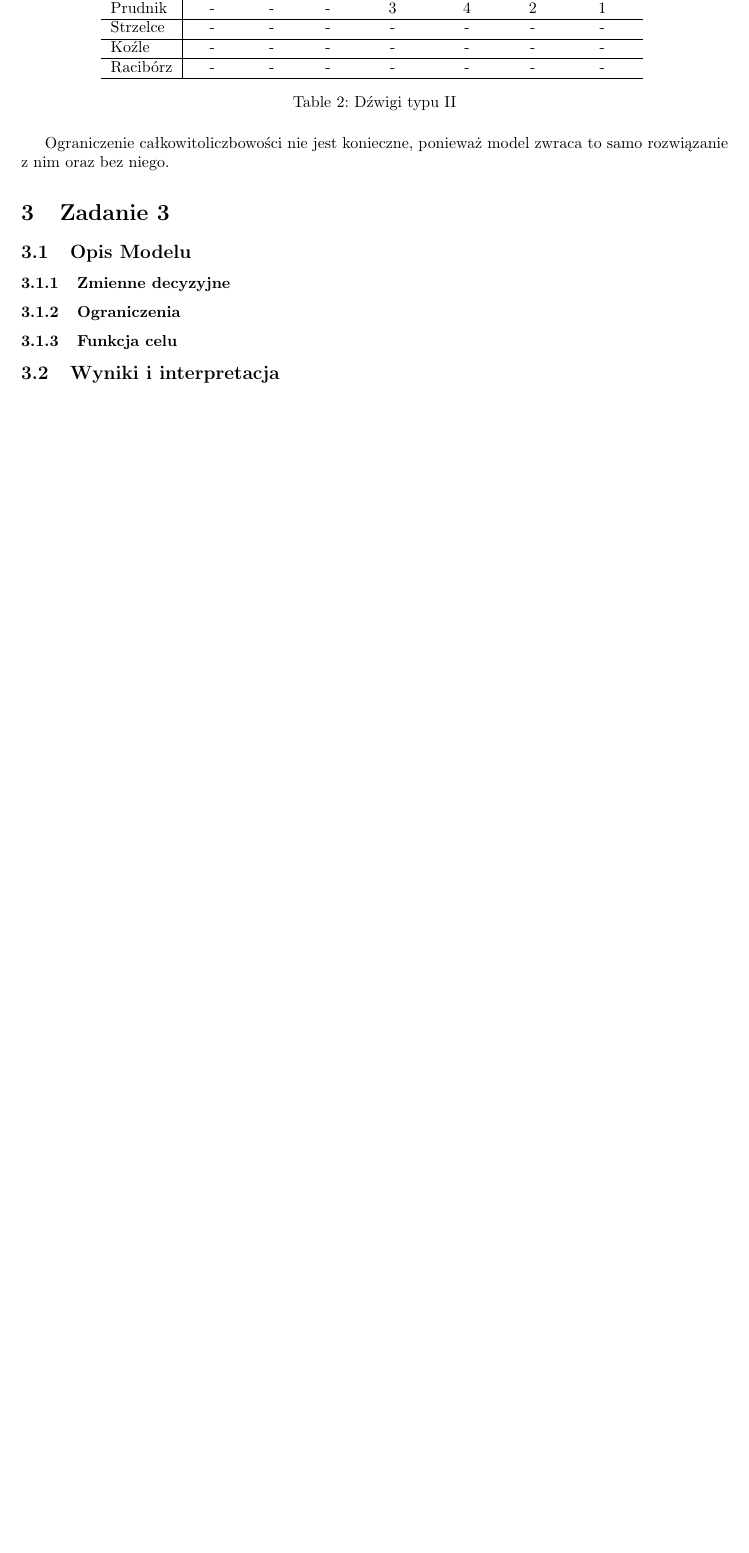
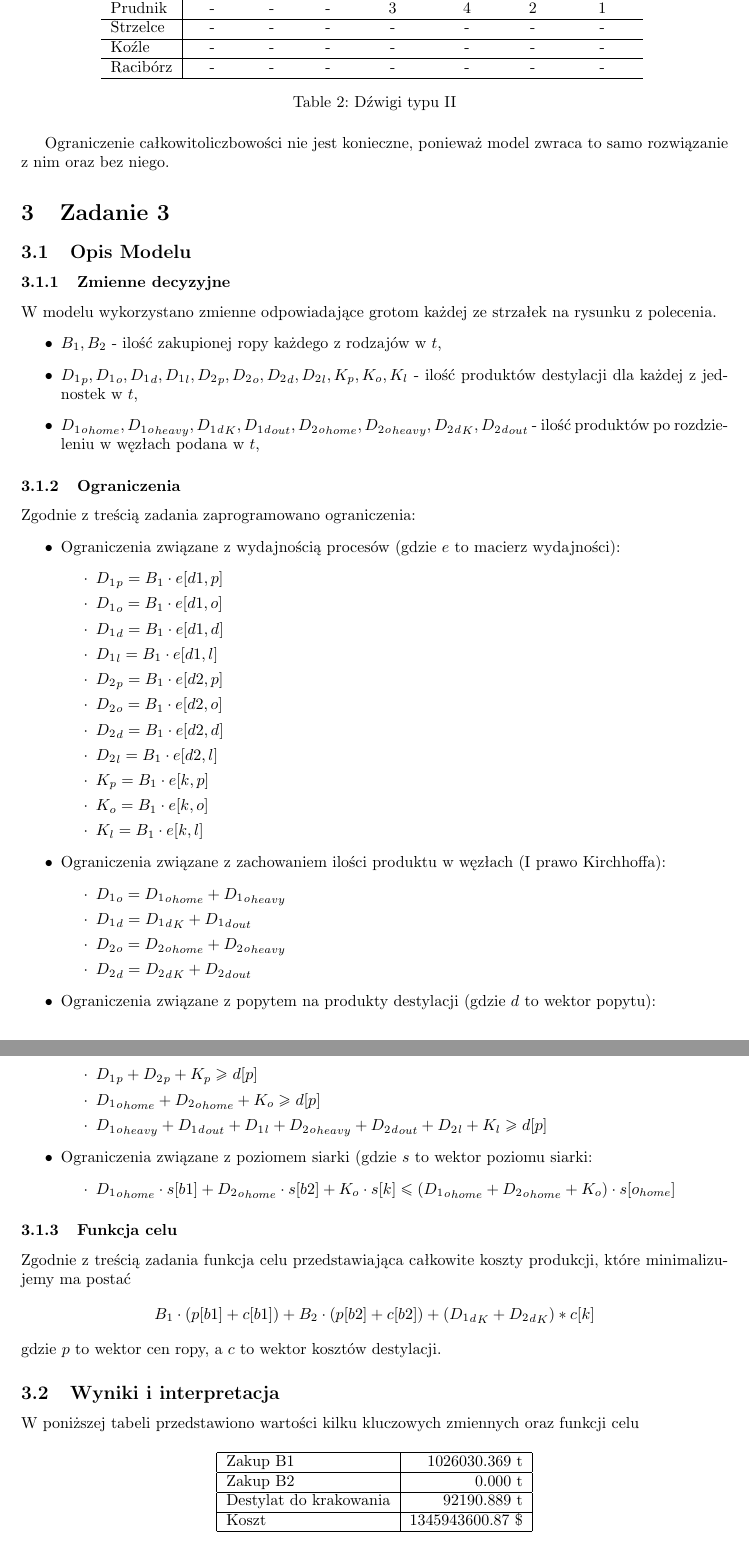
Before and after one commit to pucikplay/MO, a LaTeX document (Laby/L1/sprawozdanie.tex): part of page 3 of 3 before the commit and two parts of pages 3 and 4 of 4 after it, the two joined at a grey line, cut so that both start at the same text, the shorter picture padded with empty space. Compiled offline with pdfLaTeX.

Commit message:
Task 3 finished, report updated

```diff
--- a/Laby/L1/sprawozdanie.tex
+++ b/Laby/L1/sprawozdanie.tex
@@ -107,9 +110,64 @@ Ograniczenie całkowitoliczbowości nie jest konieczne, ponieważ model zwraca t
 \section{Zadanie 3}
 \subsection{Opis Modelu}
 \subsubsection{Zmienne decyzyjne}
+W modelu wykorzystano zmienne odpowiadające grotom każdej ze strzałek na rysunku z polecenia.
+\begin{itemize}
+	\item $B_1,B_2$ - ilość zakupionej ropy każdego z rodzajów w $t$,
+	\item ${D_1}_p,{D_1}_o,{D_1}_d,{D_1}_l,{D_2}_p,{D_2}_o,{D_2}_d,{D_2}_l,K_p,K_o,K_l$ - ilość produktów destylacji dla każdej z jednostek w $t$,
+	\item ${{D_1}_o}_{home},{{D_1}_o}_{heavy},{{D_1}_d}_K,{{D_1}_d}_{out},{{D_2}_o}_{home},{{D_2}_o}_{heavy},{{D_2}_d}_K,{{D_2}_d}_{out}$ - ilość produktów po rozdzieleniu w węzłach podana w $t$,
+\end{itemize}
 \subsubsection{Ograniczenia}
+Zgodnie z treścią zadania zaprogramowano ograniczenia:
+\begin{itemize}
+	\item Ograniczenia związane z wydajnością procesów (gdzie $e$ to macierz wydajności):
+	\begin{itemize}
+		\item[$\cdot$] ${D_1}_p = B_1 \cdot e[d1,p]$
+		\item[$\cdot$] ${D_1}_o = B_1 \cdot e[d1,o]$
+		\item[$\cdot$] ${D_1}_d = B_1 \cdot e[d1,d]$
+		\item[$\cdot$] ${D_1}_l = B_1 \cdot e[d1,l]$
+		\item[$\cdot$] ${D_2}_p = B_1 \cdot e[d2,p]$
+		\item[$\cdot$] ${D_2}_o = B_1 \cdot e[d2,o]$
+		\item[$\cdot$] ${D_2}_d = B_1 \cdot e[d2,d]$
+		\item[$\cdot$] ${D_2}_l = B_1 \cdot e[d2,l]$
+		\item[$\cdot$] ${K}_p = B_1 \cdot e[k,p]$
+		\item[$\cdot$] ${K}_o = B_1 \cdot e[k,o]$
+		\item[$\cdot$] ${K}_l = B_1 \cdot e[k,l]$
+	\end{itemize}
+	\item Ograniczenia związane z zachowaniem ilości produktu w węzłach (I prawo Kirchhoffa):
+	\begin{itemize}
+		\item[$\cdot$] ${D_1}_o = {{D_1}_o}_{home} + {{D_1}_o}_{heavy}$
+		\item[$\cdot$] ${D_1}_d = {{D_1}_d}_K + {{D_1}_d}_{out}$
+		\item[$\cdot$] ${D_2}_o = {{D_2}_o}_{home} + {{D_2}_o}_{heavy}$
+		\item[$\cdot$] ${D_2}_d = {{D_2}_d}_K + {{D_2}_d}_{out}$
+	\end{itemize}
+	\item Ograniczenia związane z popytem na produkty destylacji (gdzie $d$ to wektor popytu):
+	\begin{itemize}
+		\item[$\cdot$] ${D_1}_p + {D_2}_p + K_p \geq d[p]$
+		\item[$\cdot$] ${{D_1}_o}_{home} + {{D_2}_o}_{home} + K_o \geq d[p]$
+		\item[$\cdot$] ${{D_1}_o}_{heavy} + {{D_1}_d}_{out} + {D_1}_l + {{D_2}_o}_{heavy} + {{D_2}_d}_{out} + {D_2}_l + K_l \geq d[p]$
+	\end{itemize}
+	\item Ograniczenia związane z poziomem siarki (gdzie $s$ to wektor poziomu siarki:
+	\begin{itemize}
+		\item[$\cdot$] ${{D_1}_o}_{home} \cdot s[b1] + {{D_2}_o}_{home} \cdot s[b2] + K_o \cdot s[k] \leq ({{D_1}_o}_{home} + {{D_2}_o}_{home} + K_o) \cdot s[o_{home}]$
+	\end{itemize}
+\end{itemize}
 \subsubsection{Funkcja celu}
+Zgodnie z treścią zadania funkcja celu przedstawiająca całkowite koszty produkcji, które minimalizujemy ma postać
+\[B_1 \cdot (p[b1] + c[b1]) + B_2 \cdot (p[b2] + c[b2]) + ({{D_1}_d}_K + {{D_2}_d}_K)*c[k]\]
+gdzie $p$ to wektor cen ropy, a $c$ to wektor kosztów destylacji.
 \subsection{Wyniki i interpretacja}
+W poniższej tabeli przedstawiono wartości kilku kluczowych zmiennych oraz funkcji celu
+\begin{table}[H]
+\centering
+\begin{tabular}{|l|r|}\hline
+Zakup B1 & 1026030.369 t\\\hline
+Zakup B2 & 0.000 t\\\hline
+Destylat do krakowania & 92190.889 t\\\hline
+Koszt & 1345943600.87 \$\\\hline
+\end{tabular}
+\end{table}
+
+Jak widzimy, w rozwiązaniu optymalnym kupujemy jedynie ropę typu B1.
 
 \section{Zadanie 4}
 \subsection{Opis Modelu}
```
Also changed, not shown: Laby/L1/Z3/output.txt (added, +4 -0 lines), Laby/L1/sprawozdanie.pdf, Laby/L1/sprawozdanie.tex (15 more changed lines), 4 other files.
